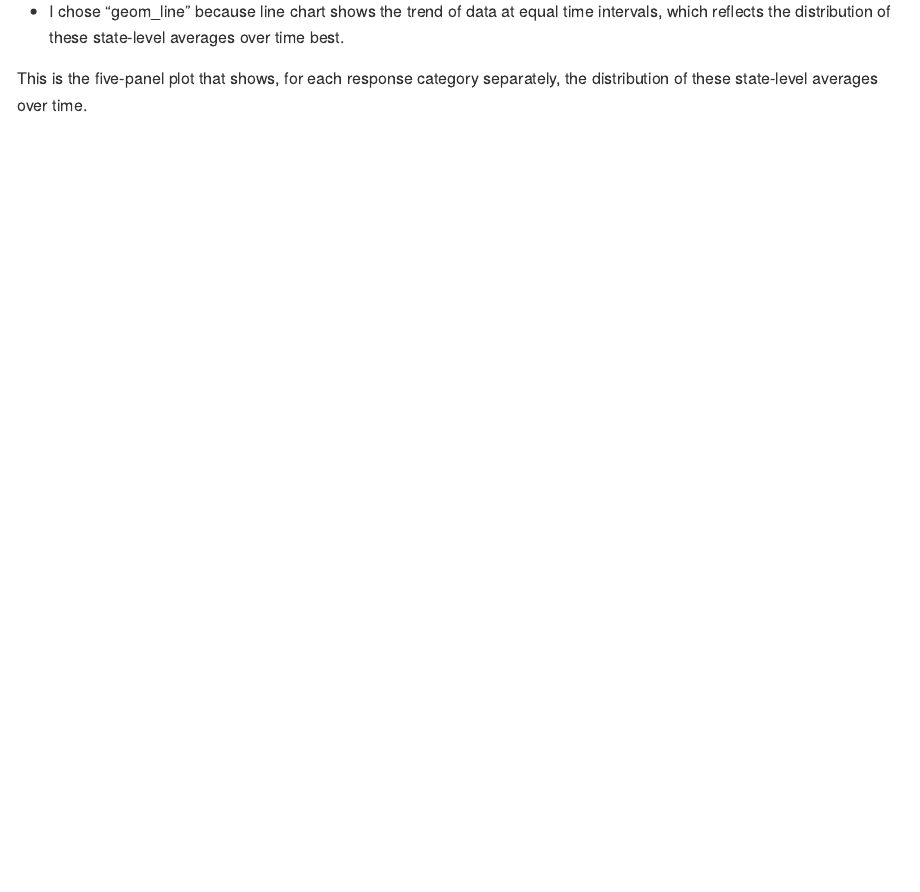
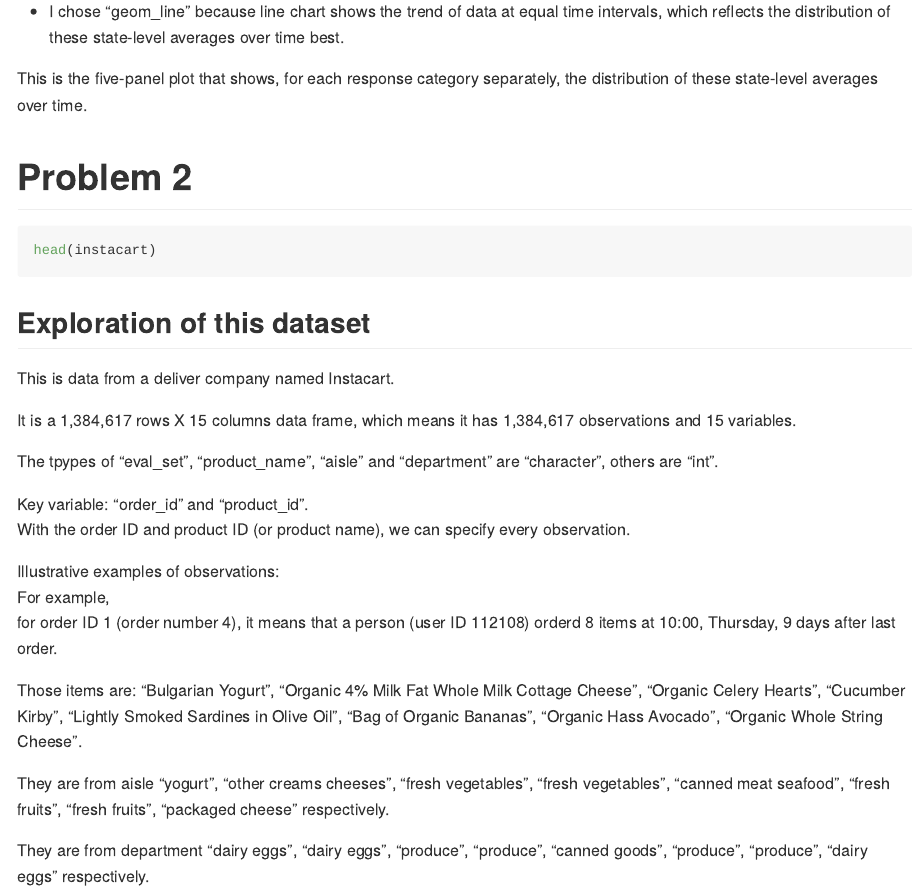
Before and after one commit to litianapp/p8105_hw3_tl2882, an R Markdown document (p8015_hw3_tl2882.Rmd): the page in a window 1100 px wide, from 1910 px down. Rendered offline with R 4.5, knitr and Pandoc, with nearby package versions; the code chunks are not run, so their results and figures are left out.

Commit message:
problem 2 Exploration of this dataset

````diff
--- a/p8015_hw3_tl2882.Rmd
+++ b/p8015_hw3_tl2882.Rmd
@@ -100,3 +100,31 @@ brfss %>%
 * I chose "geom_line" because line chart shows the trend of data at equal time intervals, which reflects the distribution of these state-level averages over time best.
 
 This is the five-panel plot that shows, for each response category separately, the distribution of these state-level averages over time.
+
+
+# Problem 2
+
+```{r exploration}
+head(instacart)
+```
+
+## Exploration of this dataset
+
+This is data from a deliver company named Instacart.
+
+It is a 1,384,617 rows X 15 columns data frame, which means it has 1,384,617 observations and 15 variables.
+
+The tpypes of "eval_set", "product_name", "aisle" and "department" are "character", others are "int".
+
+Key variable: "order_id" and "product_id".
+With the order ID and product ID (or product name), we can specify every observation.
+
+Illustrative examples of observations:
+For example,
+for order ID 1 (order number 4), it means that a person (user ID 112108) orderd 8 items at 10:00, Thursday, 9 days after last order.
+
+Those items are: "Bulgarian Yogurt", "Organic 4% Milk Fat Whole Milk Cottage Cheese", "Organic Celery Hearts", "Cucumber Kirby", "Lightly Smoked Sardines in Olive Oil", "Bag of Organic Bananas", "Organic Hass Avocado", "Organic Whole String Cheese".
+
+They are from aisle "yogurt", "other creams cheeses", "fresh vegetables", "fresh vegetables", "canned meat seafood", "fresh fruits", "fresh fruits", "packaged cheese" respectively.
+
+They are from department "dairy eggs", "dairy eggs", "produce", "produce", "canned goods", "produce", "produce", "dairy eggs" respectively.
````
Also changed, not shown: p8015_hw3_tl2882.md.
